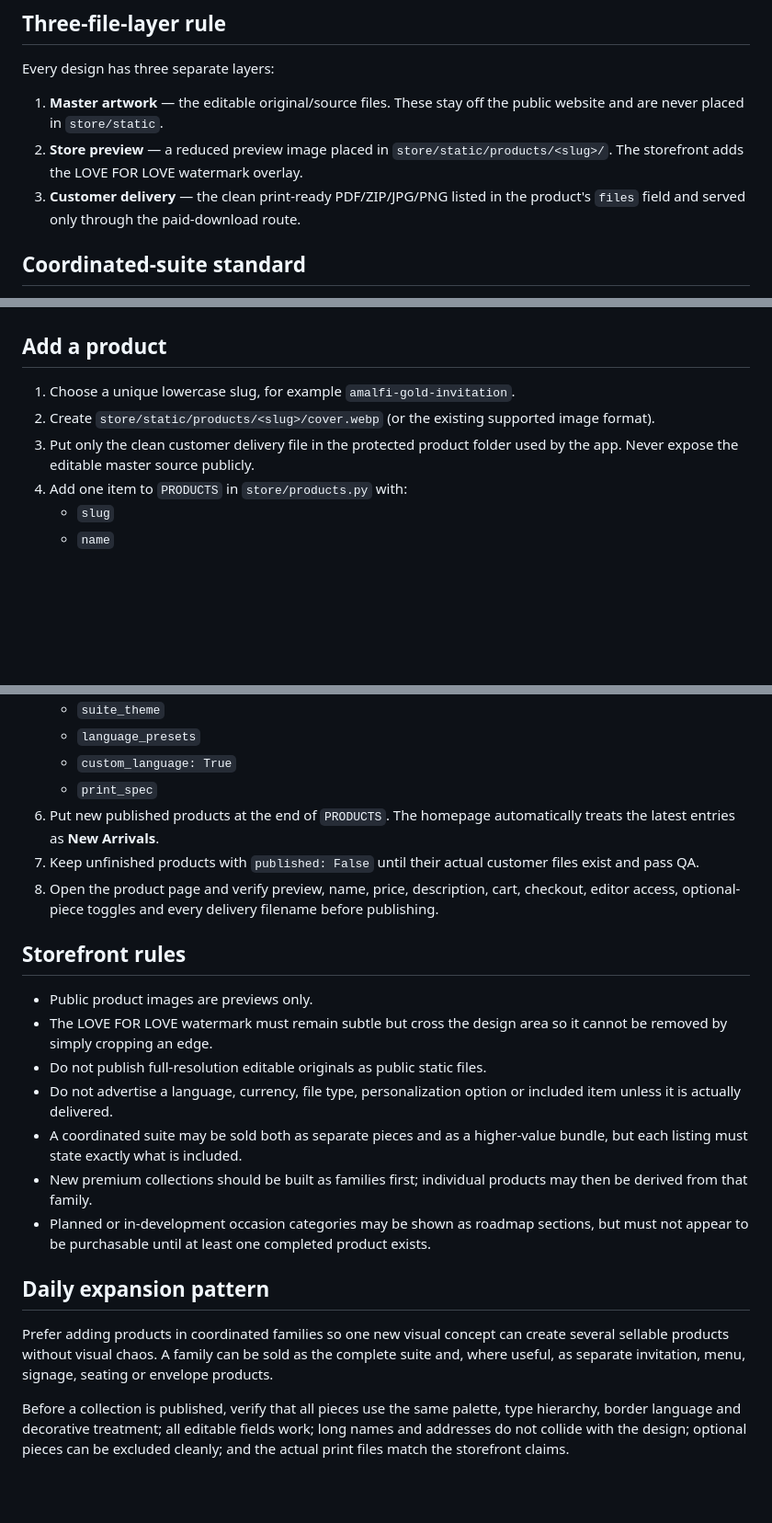
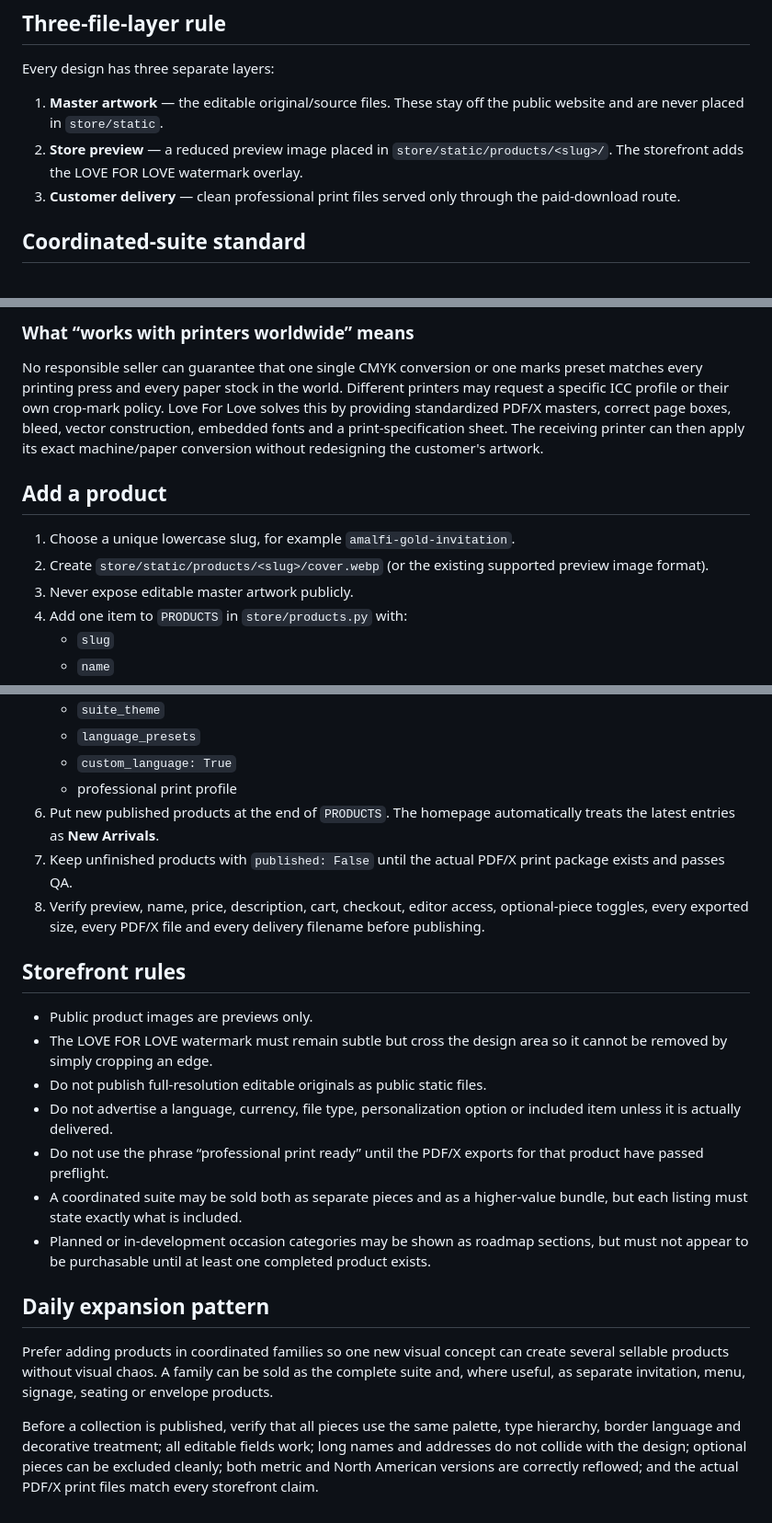
Before and after one commit to medzenter-svg/loveforlove.com, a Markdown page: store/CATALOG_GUIDE.md, 3 parts joined by grey strips. Shown at 92% size. Rendered like a GitHub page; blank space fills up the shorter version.

```diff
--- a/store/CATALOG_GUIDE.md
+++ b/store/CATALOG_GUIDE.md
@@ -20,7 +20,7 @@ Every design has three separate layers:
 
 1. **Master artwork** — the editable original/source files. These stay off the public website and are never placed in `store/static`.
 2. **Store preview** — a reduced preview image placed in `store/static/products/<slug>/`. The storefront adds the LOVE FOR LOVE watermark overlay.
-3. **Customer delivery** — the clean print-ready PDF/ZIP/JPG/PNG listed in the product's `files` field and served only through the paid-download route.
+3. **Customer delivery** — clean professional print files served only through the paid-download route.
 
 ## Coordinated-suite standard
 
@@ -101,9 +148,12 @@ The buyer should be able to take the final production file to a local or online
+### What “works with printers worldwide” means
+
+No responsible seller can guarantee that one single CMYK conversion or one marks preset matches every printing press and every paper stock in the world. Different printers may request a specific ICC profile or their own crop-mark policy. Love For Love solves this by providing standardized PDF/X masters, correct page boxes, bleed, vector construction, embedded fonts and a print-specification sheet. The receiving printer can then apply its exact machine/paper conversion without redesigning the customer's artwork.
 
 ## Add a product
 
 1. Choose a unique lowercase slug, for example `amalfi-gold-invitation`.
-2. Create `store/static/products/<slug>/cover.webp` (or the existing supported image format).
-3. Put only the clean customer delivery file in the protected product folder used by the app. Never expose the editable master source publicly.
+2. Create `store/static/products/<slug>/cover.webp` (or the existing supported preview image format).
+3. Never expose editable master artwork publicly.
 4. Add one item to `PRODUCTS` in `store/products.py` with:
    - `slug`
    - `name`
@@ -119,10 +169,10 @@ The buyer should be able to take the final production file to a local or online
    - `suite_theme`
    - `language_presets`
    - `custom_language: True`
-   - `print_spec`
+   - professional print profile
 6. Put new published products at the end of `PRODUCTS`. The homepage automatically treats the latest entries as **New Arrivals**.
-7. Keep unfinished products with `published: False` until their actual customer files exist and pass QA.
-8. Open the product page and verify preview, name, price, description, cart, checkout, editor access, optional-piece toggles and every delivery filename before publishing.
+7. Keep unfinished products with `published: False` until the actual PDF/X print package exists and passes QA.
+8. Verify preview, name, price, description, cart, checkout, editor access, optional-piece toggles, every exported size, every PDF/X file and every delivery filename before publishing.
 
 ## Storefront rules
 
@@ -130,12 +180,12 @@ The buyer should be able to take the final production file to a local or online
 - The LOVE FOR LOVE watermark must remain subtle but cross the design area so it cannot be removed by simply cropping an edge.
 - Do not publish full-resolution editable originals as public static files.
 - Do not advertise a language, currency, file type, personalization option or included item unless it is actually delivered.
+- Do not use the phrase “professional print ready” until the PDF/X exports for that product have passed preflight.
 - A coordinated suite may be sold both as separate pieces and as a higher-value bundle, but each listing must state exactly what is included.
-- New premium collections should be built as families first; individual products may then be derived from that family.
 - Planned or in-development occasion categories may be shown as roadmap sections, but must not appear to be purchasable until at least one completed product exists.
 
 ## Daily expansion pattern
 
 Prefer adding products in coordinated families so one new visual concept can create several sellable products without visual chaos. A family can be sold as the complete suite and, where useful, as separate invitation, menu, signage, seating or envelope products.
 
-Before a collection is published, verify that all pieces use the same palette, type hierarchy, border language and decorative treatment; all editable fields work; long names and addresses do not collide with the design; optional pieces can be excluded cleanly; and the actual print files match the storefront claims.
+Before a collection is published, verify that all pieces use the same palette, type hierarchy, border language and decorative treatment; all editable fields work; long names and addresses do not collide with the design; optional pieces can be excluded cleanly; both metric and North American versions are correctly reflowed; and the actual PDF/X print files match every storefront claim.
```
Also changed, not shown: other parts of store/CATALOG_GUIDE.md (+60 -13 lines).
